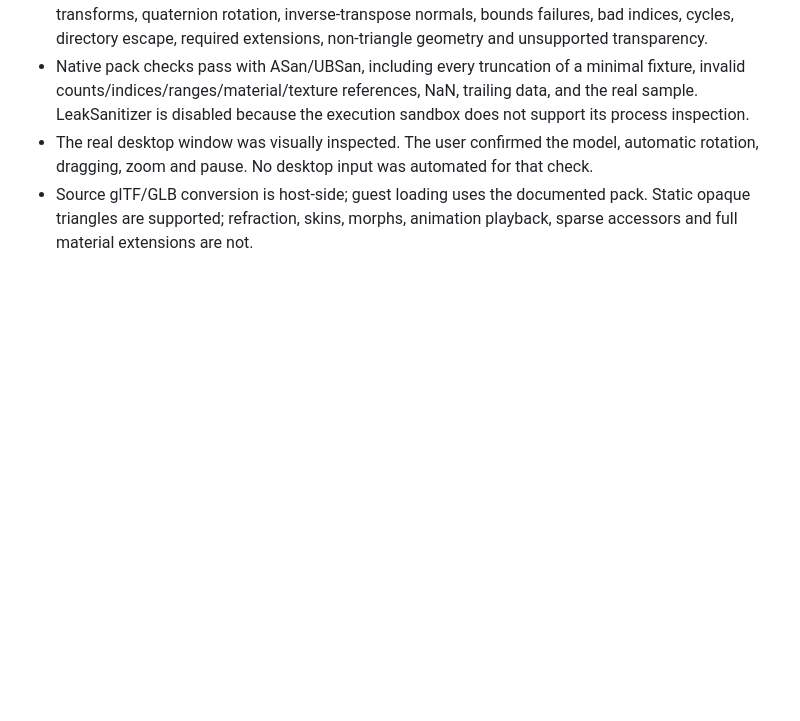
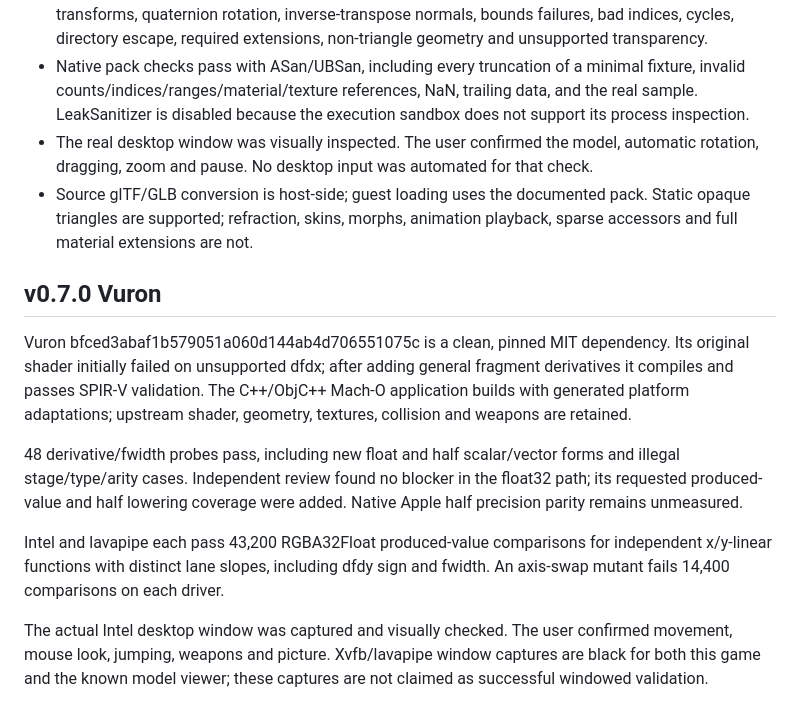
Before and after one commit to GigaDarling/darling-metalapi, a Markdown page: VALIDATION.md, the part around the change. GitHub-like rendering; blank space fills up the shorter version.

```diff
--- a/VALIDATION.md
+++ b/VALIDATION.md
@@ -214,3 +214,25 @@ license; no WAD or stale running executable is present.
 - Source glTF/GLB conversion is host-side; guest loading uses the documented
   pack. Static opaque triangles are supported; refraction, skins, morphs,
   animation playback, sparse accessors and full material extensions are not.
+
+## v0.7.0 Vuron
+
+Vuron bfced3abaf1b579051a060d144ab4d706551075c is a clean, pinned MIT dependency.
+Its original shader initially failed on unsupported dfdx; after adding general
+fragment derivatives it compiles and passes SPIR-V validation. The C++/ObjC++
+Mach-O application builds with generated platform adaptations; upstream shader,
+geometry, textures, collision and weapons are retained.
+
+48 derivative/fwidth probes pass, including new float and half scalar/vector
+forms and illegal stage/type/arity cases. Independent review found no blocker
+in the float32 path; its requested produced-value and half lowering coverage
+were added. Native Apple half precision parity remains unmeasured.
+
+Intel and lavapipe each pass 43,200 RGBA32Float produced-value comparisons for
+independent x/y-linear functions with distinct lane slopes, including dfdy sign
+and fwidth. An axis-swap mutant fails 14,400 comparisons on each driver.
+
+The actual Intel desktop window was captured and visually checked. The user
+confirmed movement, mouse look, jumping, weapons and picture. Xvfb/lavapipe
+window captures are black for both this game and the known model viewer;
+these captures are not claimed as successful windowed validation.
```
Also changed, not shown: README.md (+26 -2 lines), THIRD-PARTY-NOTICES.md (+12 -0 lines), demo/vuron/README.md (added, +84 -0 lines), docs/media/vuron-window.png (added), 14 other files.
